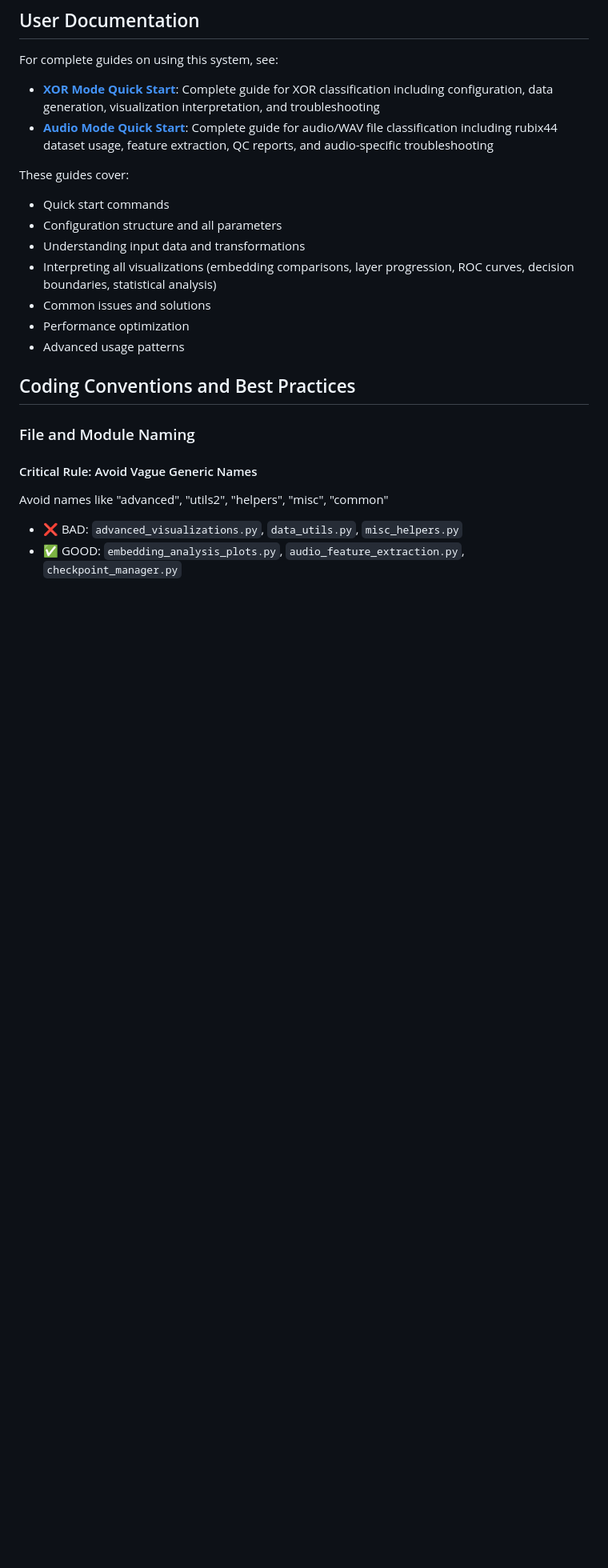
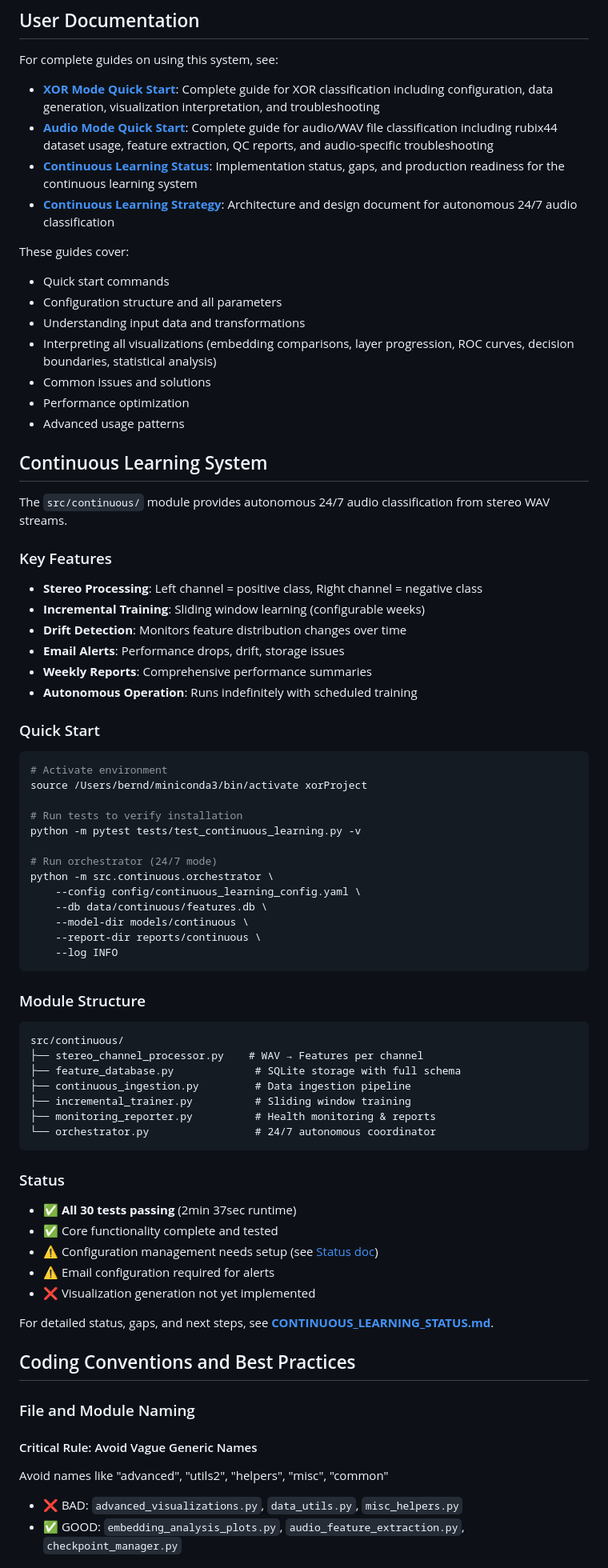
Before and after one commit to baj12/XOR, a Markdown page: CLAUDE.md, the part around one of its changes. Shown at 80% size. Rendered like a GitHub page; blank space fills up the shorter version.

````diff
--- a/CLAUDE.md
+++ b/CLAUDE.md
@@ -331,6 +333,8 @@ For complete guides on using this system, see:
 
 - **[XOR Mode Quick Start](docs/XOR_MODE_QUICK_START.md)**: Complete guide for XOR classification including configuration, data generation, visualization interpretation, and troubleshooting
 - **[Audio Mode Quick Start](docs/AUDIO_MODE_QUICK_START.md)**: Complete guide for audio/WAV file classification including rubix44 dataset usage, feature extraction, QC reports, and audio-specific troubleshooting
+- **[Continuous Learning Status](docs/CONTINUOUS_LEARNING_STATUS.md)**: Implementation status, gaps, and production readiness for the continuous learning system
+- **[Continuous Learning Strategy](docs/CONTINUOUS_LEARNING_STRATEGY.md)**: Architecture and design document for autonomous 24/7 audio classification
 
 These guides cover:
 
@@ -341,6 +345,59 @@ These guides cover:
 - Common issues and solutions
 - Performance optimization
 - Advanced usage patterns
+
+## Continuous Learning System
+
+The `src/continuous/` module provides autonomous 24/7 audio classification from stereo WAV streams.
+
+### Key Features
+
+- **Stereo Processing**: Left channel = positive class, Right channel = negative class
+- **Incremental Training**: Sliding window learning (configurable weeks)
+- **Drift Detection**: Monitors feature distribution changes over time
+- **Email Alerts**: Performance drops, drift, storage issues
+- **Weekly Reports**: Comprehensive performance summaries
+- **Autonomous Operation**: Runs indefinitely with scheduled training
+
+### Quick Start
+
+```bash
+# Activate environment
+source /Users/bernd/miniconda3/bin/activate xorProject
+
+# Run tests to verify installation
+python -m pytest tests/test_continuous_learning.py -v
+
+# Run orchestrator (24/7 mode)
+python -m src.continuous.orchestrator \
+    --config config/continuous_learning_config.yaml \
+    --db data/continuous/features.db \
+    --model-dir models/continuous \
+    --report-dir reports/continuous \
+    --log INFO
+```
+
+### Module Structure
+
+```text
+src/continuous/
+├── stereo_channel_processor.py    # WAV → Features per channel
+├── feature_database.py             # SQLite storage with full schema
+├── continuous_ingestion.py         # Data ingestion pipeline
+├── incremental_trainer.py          # Sliding window training
+├── monitoring_reporter.py          # Health monitoring & reports
+└── orchestrator.py                 # 24/7 autonomous coordinator
+```
+
+### Status
+
+- ✅ **All 30 tests passing** (2min 37sec runtime)
+- ✅ Core functionality complete and tested
+- ⚠️ Configuration management needs setup (see [Status doc](docs/CONTINUOUS_LEARNING_STATUS.md))
+- ⚠️ Email configuration required for alerts
+- ❌ Visualization generation not yet implemented
+
+For detailed status, gaps, and next steps, see **[CONTINUOUS_LEARNING_STATUS.md](docs/CONTINUOUS_LEARNING_STATUS.md)**.
 
 ## Coding Conventions and Best Practices
 
````
Also changed, not shown: other parts of CLAUDE.md (+2 -0 lines), docs/CONTINUOUS_LEARNING_STATUS.md (added, +599 -0 lines).
